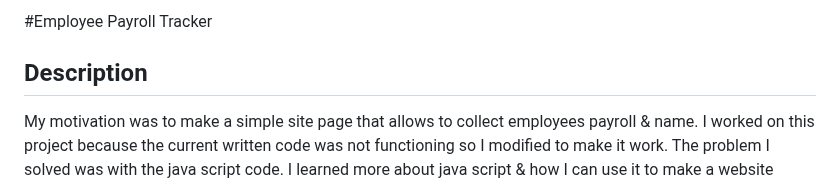
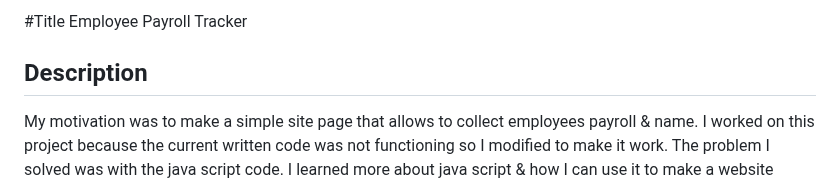
Before and after one commit to dannymcq2/module3employeedata, a Markdown page: README.md, the part around the change. Rendered like a GitHub page.

```diff
--- a/README.md
+++ b/README.md
@@ -1,4 +1,4 @@
-#Employee Payroll Tracker
+#Title Employee Payroll Tracker
 
 ## Description
 My motivation was to make a simple site page that allows to collect employees payroll & name. I worked on this project because the current written code was not functioning so I modified to make it work. The problem I solved was with the java script code. I learned more about java script & how I can use it to make a website function better & cleaner. This project for module 3 challenge is a website where you can add your employee payroll, names & salary. The average will be given & each employee will be in alphabetical order. I was given previously written code that I was instructed to modify & make sure all functions work. This project can be helpful or useful for hiring managers or someone else perhaps to keep a list of employees in alphabetical order with the option to see the average salary. The site is very easy to use & navigate. The look of the site is simple & straightforward with only 1 page.
```
